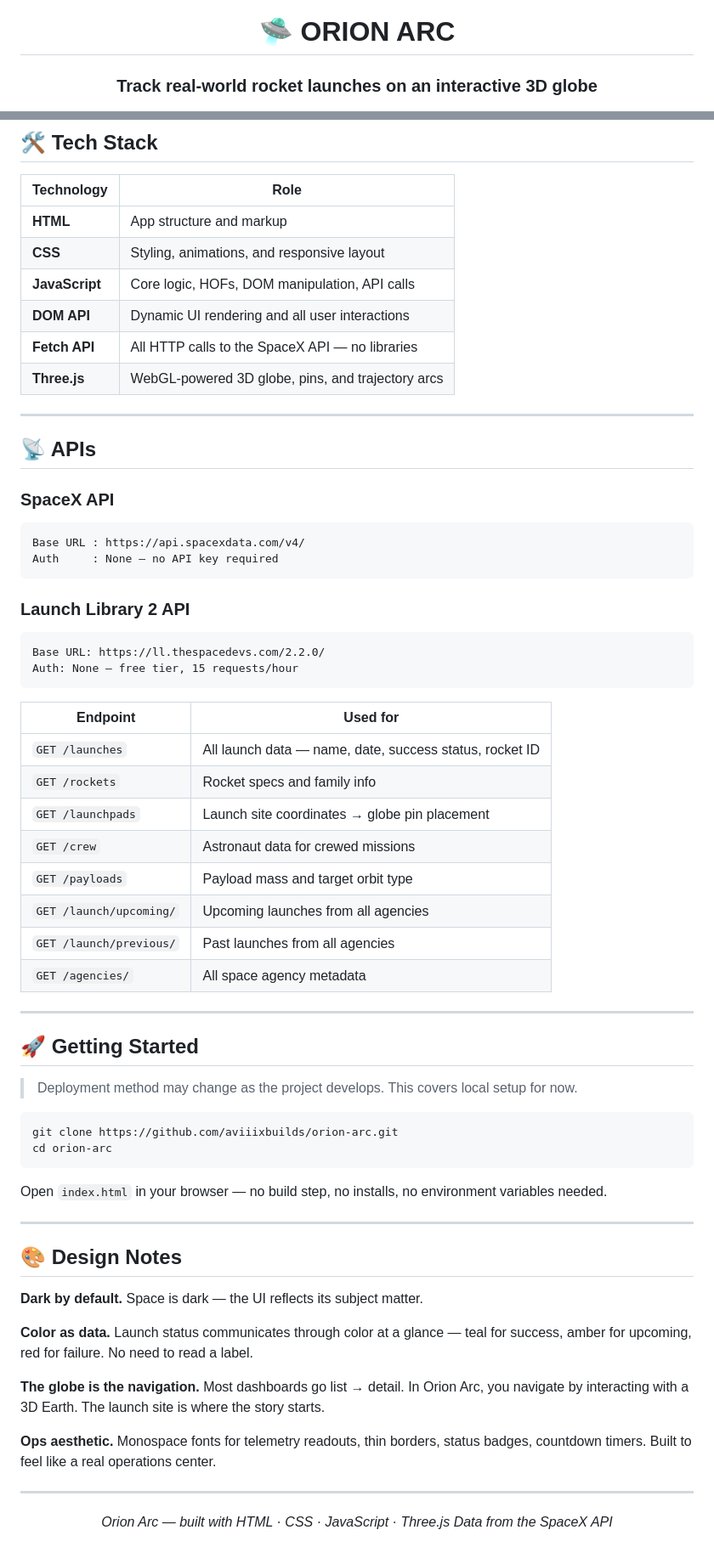
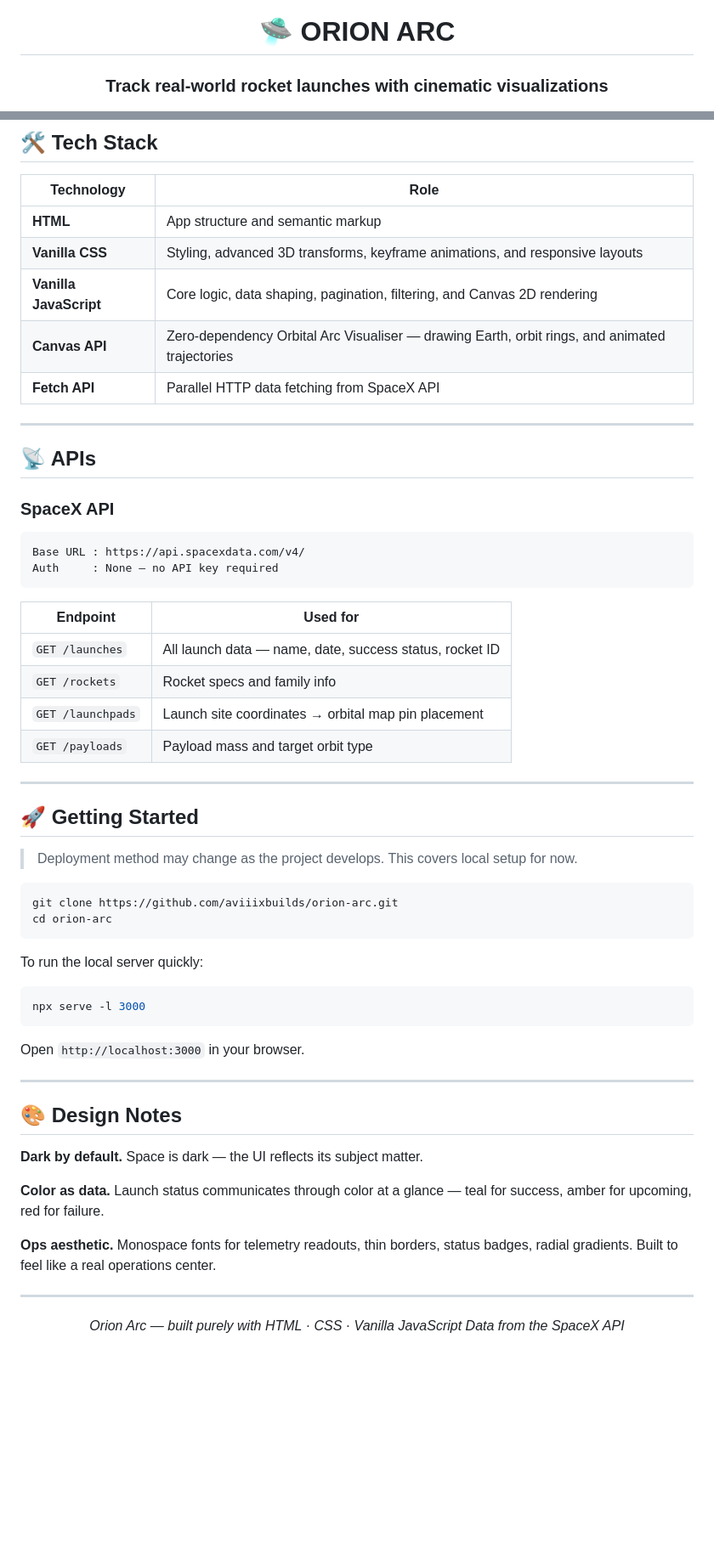
Before and after one commit to aviiixbuilds/Orion-Arc, a Markdown page: README.md, 2 parts joined by grey strips. Shown at 85% size. Rendered like a GitHub page; blank space fills up the shorter version.

````diff
--- a/README.md
+++ b/README.md
@@ -2,7 +2,7 @@
 
 # 🛸 ORION ARC
 
-### Track real-world rocket launches on an interactive 3D globe
+### Track real-world rocket launches with cinematic visualizations
 
 [![Status](https://img.shields.io/badge/status-in%20development-orange?style=flat-square)](#)
 [![API](https://img.shields.io/badge/API-SpaceX-blue?style=flat-square)](https://api.spacexdata.com/v4/)
@@ -75,12 +72,11 @@ Longer term, Orion Arc is the kind of tool that could sit in a real ops room. Th
 
 | Technology | Role |
 |---|---|
-| **HTML** | App structure and markup |
-| **CSS** | Styling, animations, and responsive layout |
-| **JavaScript** | Core logic, HOFs, DOM manipulation, API calls |
-| **DOM API** | Dynamic UI rendering and all user interactions |
-| **Fetch API** | All HTTP calls to the SpaceX API — no libraries |
-| **Three.js** | WebGL-powered 3D globe, pins, and trajectory arcs |
+| **HTML** | App structure and semantic markup |
+| **Vanilla CSS** | Styling, advanced 3D transforms, keyframe animations, and responsive layouts |
+| **Vanilla JavaScript** | Core logic, data shaping, pagination, filtering, and Canvas 2D rendering |
+| **Canvas API** | Zero-dependency Orbital Arc Visualiser — drawing Earth, orbit rings, and animated trajectories |
+| **Fetch API** | Parallel HTTP data fetching from SpaceX API |
 
 ---
 
@@ -92,23 +88,12 @@ Base URL : https://api.spacexdata.com/v4/
 Auth     : None — no API key required
 ```
 
-### Launch Library 2 API
-```
-Base URL: https://ll.thespacedevs.com/2.2.0/
-Auth: None — free tier, 15 requests/hour
-```
-
 | Endpoint | Used for |
 |---|---|
 | `GET /launches` | All launch data — name, date, success status, rocket ID |
 | `GET /rockets` | Rocket specs and family info |
-| `GET /launchpads` | Launch site coordinates → globe pin placement |
-| `GET /crew` | Astronaut data for crewed missions |
+| `GET /launchpads` | Launch site coordinates → orbital map pin placement |
 | `GET /payloads` | Payload mass and target orbit type |
-| `GET /launch/upcoming/` | Upcoming launches from all agencies |
-| `GET /launch/previous/` | Past launches from all agencies |
-| `GET /agencies/` | All space agency metadata |
-
 
 ---
 
@@ -121,7 +106,11 @@ git clone https://github.com/aviiixbuilds/orion-arc.git
 cd orion-arc
 ```
 
-Open `index.html` in your browser — no build step, no installs, no environment variables needed.
+To run the local server quickly:
+```bash
+npx serve -l 3000
+```
+Open `http://localhost:3000` in your browser.
 
 ---
 
@@ -129,17 +118,15 @@ Open `index.html` in your browser — no build step, no installs, no environment
 
 **Dark by default.** Space is dark — the UI reflects its subject matter.
 
-**Color as data.** Launch status communicates through color at a glance — teal for success, amber for upcoming, red for failure. No need to read a label.
+**Color as data.** Launch status communicates through color at a glance — teal for success, amber for upcoming, red for failure.
 
-**The globe is the navigation.** Most dashboards go list → detail. In Orion Arc, you navigate by interacting with a 3D Earth. The launch site is where the story starts.
-
-**Ops aesthetic.** Monospace fonts for telemetry readouts, thin borders, status badges, countdown timers. Built to feel like a real operations center.
+**Ops aesthetic.** Monospace fonts for telemetry readouts, thin borders, status badges, radial gradients. Built to feel like a real operations center.
 
 ---
 
 <div align="center">
 
-*Orion Arc — built with HTML · CSS · JavaScript · Three.js*
+*Orion Arc — built purely with HTML · CSS · Vanilla JavaScript*
 *Data from the SpaceX API*
 
 </div>
````
Also changed, not shown: other parts of README.md (+18 -21 lines).
